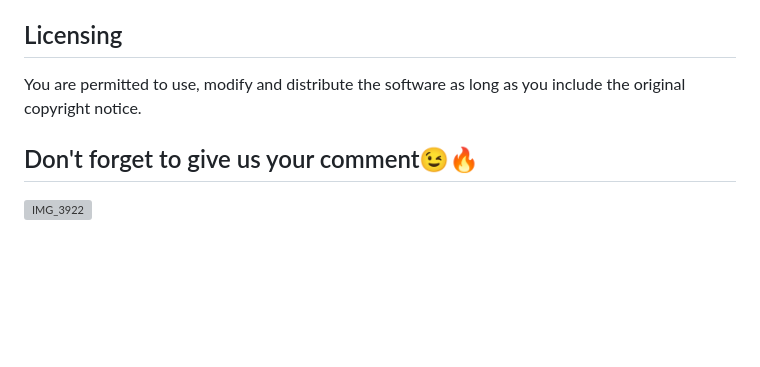
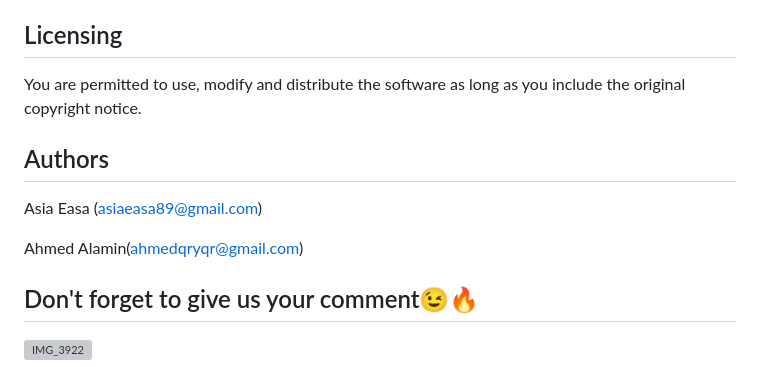
Before and after one commit to Amedamin/AllWords-Library, a Markdown page: README.md, the part around the change. Rendered like a GitHub page; blank space fills up the shorter version; grey boxes are pictures that could not be loaded.

Commit message:
add Authors

```diff
--- a/README.md
+++ b/README.md
@@ -107,5 +107,11 @@ A special thanks to the online documentation and tutorials that guided us throug
 ## Licensing
 You are permitted to use, modify and distribute the software as long as you include the original copyright notice.
 
+## Authors
+
+Asia Easa (asiaeasa89@gmail.com)
+
+Ahmed Alamin(ahmedqryqr@gmail.com)
+
 ## Don't forget to give us your comment😉🔥
 ![IMG_3922](https://github.com/user-attachments/assets/4f79a620-8b80-425a-8da5-6b7507cdc8dd)
```
